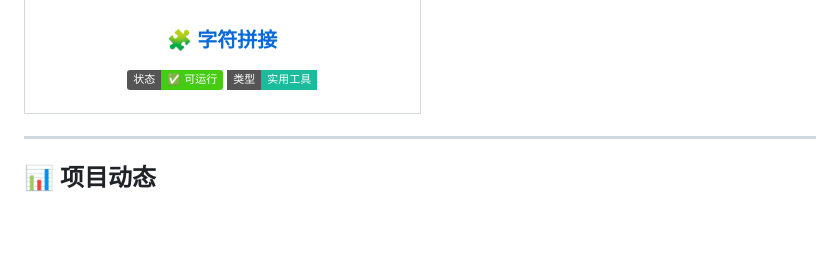
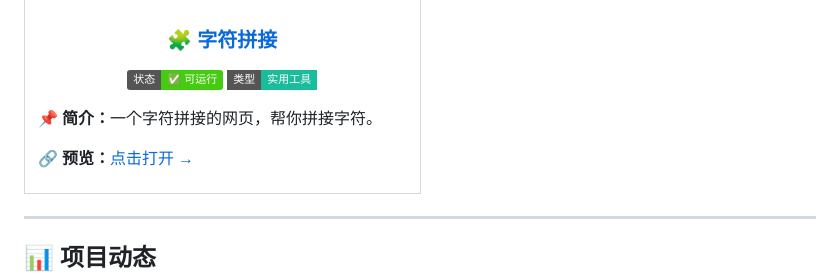
Before and after one commit to qiaofeng6666/HTML, a Markdown page: README.md, the part around the change. Rendered like a GitHub page; badges without logos; blank space fills up the shorter version.

```diff
--- a/README.md
+++ b/README.md
@@ -98,6 +98,12 @@
           <img src="https://img.shields.io/badge/状态-✅_可运行-brightgreen" alt="状态" />
           <img src="https://img.shields.io/badge/类型-实用工具-1ABC9C?style=flat-square" alt="类型" />
         </p>
+        <p align="left">
+          <b>📌 简介：</b>一个字符拼接的网页，帮你拼接字符。
+        </p>
+        <p align="left">
+          <b>🔗 预览：</b><a href="https://qiaofeng6666.github.io//HTML/5.pinjie/zifupinjie.html">点击打开 →</a>
+        </p>
       </td>
     </tr>
   </table>
```
